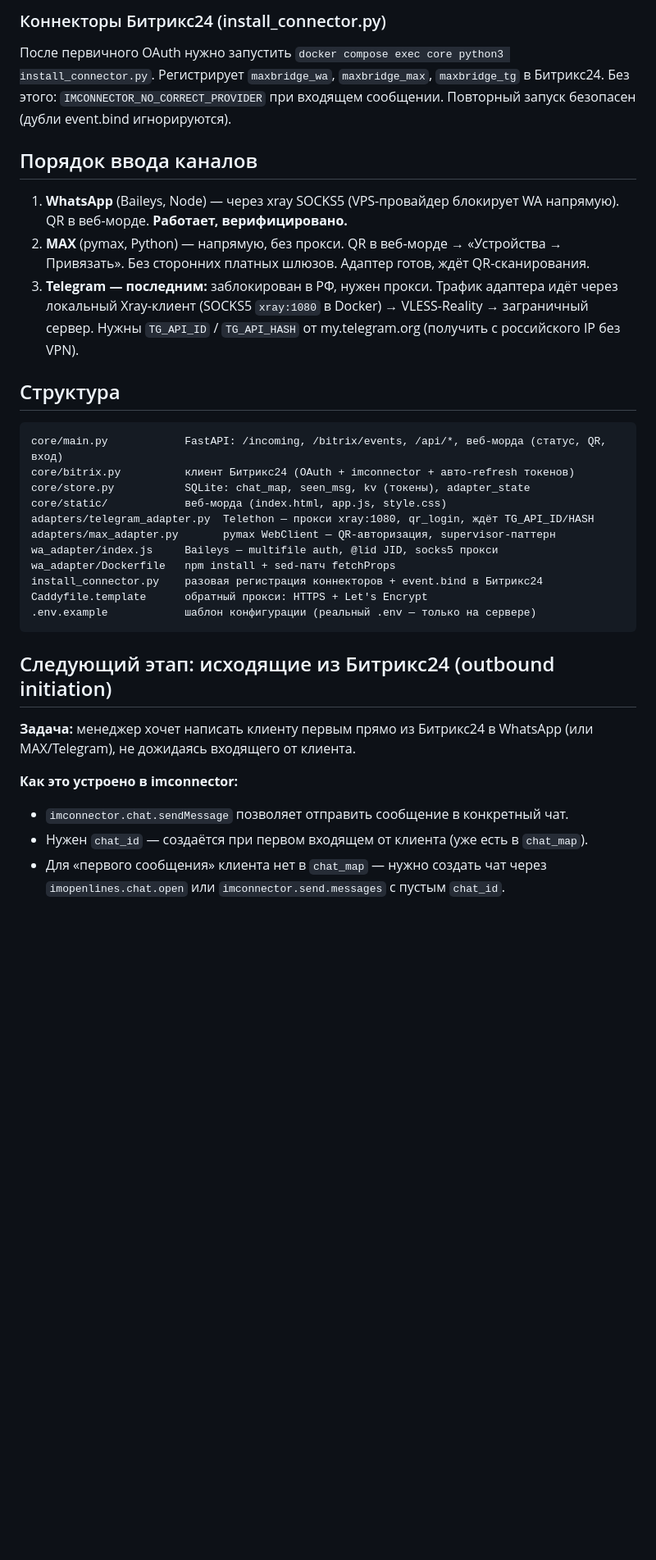
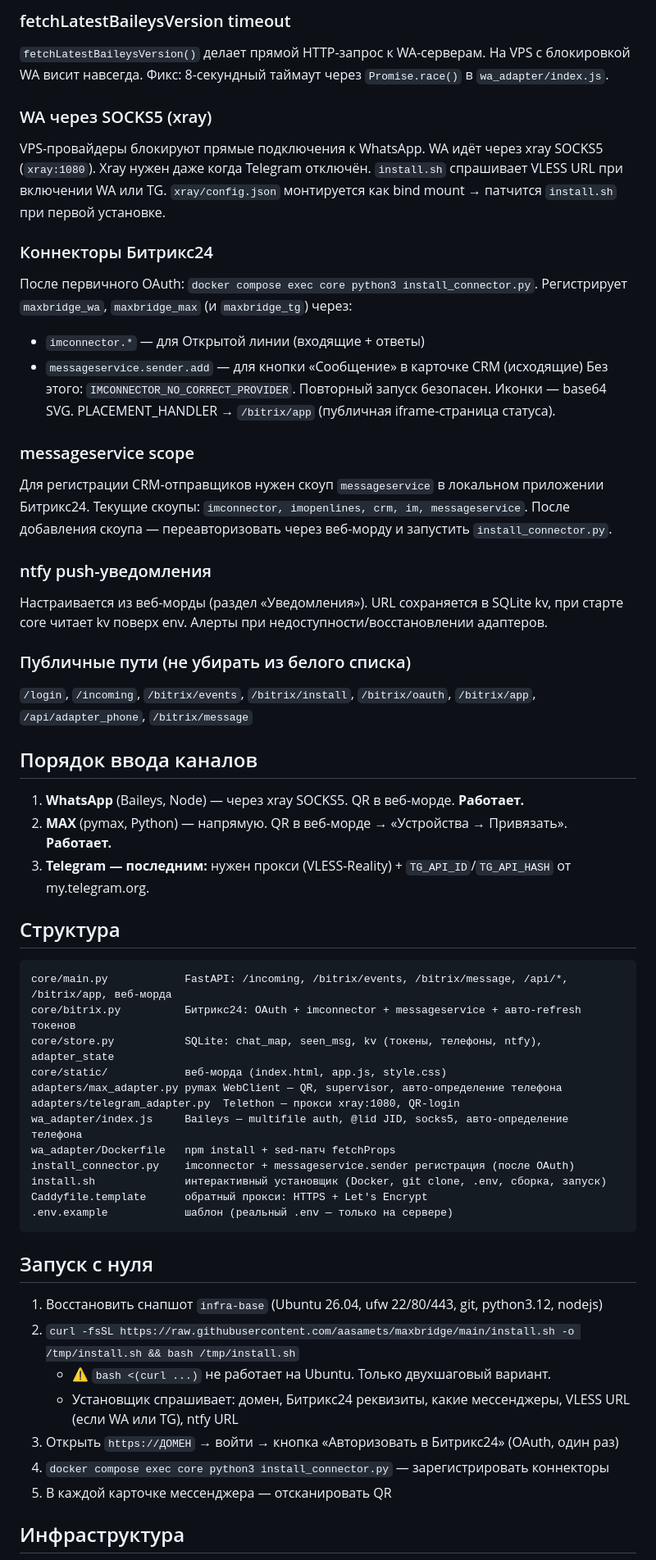
Before and after one commit to aasamets/maxbridge, a Markdown page: CLAUDE.md, the part around one of its changes. Shown at 82% size. Drawn GitHub-style; blank space fills up the shorter version.

````diff
--- a/CLAUDE.md
+++ b/CLAUDE.md
@@ -64,44 +45,66 @@ WhatsApp-серверы перестали отвечать на `fetchProps` IQ
 
-### Коннекторы Битрикс24 (install_connector.py)
-После первичного OAuth нужно запустить `docker compose exec core python3 install_connector.py`.
-Регистрирует `maxbridge_wa`, `maxbridge_max`, `maxbridge_tg` в Битрикс24.
-Без этого: `IMCONNECTOR_NO_CORRECT_PROVIDER` при входящем сообщении.
-Повторный запуск безопасен (дубли event.bind игнорируются).
+### fetchLatestBaileysVersion timeout
+`fetchLatestBaileysVersion()` делает прямой HTTP-запрос к WA-серверам. На VPS с блокировкой WA
+висит навсегда. Фикс: 8-секундный таймаут через `Promise.race()` в `wa_adapter/index.js`.
+
+### WA через SOCKS5 (xray)
+VPS-провайдеры блокируют прямые подключения к WhatsApp. WA идёт через xray SOCKS5 (`xray:1080`).
+Xray нужен даже когда Telegram отключён. `install.sh` спрашивает VLESS URL при включении WA или TG.
+`xray/config.json` монтируется как bind mount → патчится `install.sh` при первой установке.
+
+### Коннекторы Битрикс24
+После первичного OAuth: `docker compose exec core python3 install_connector.py`.
+Регистрирует `maxbridge_wa`, `maxbridge_max` (и `maxbridge_tg`) через:
+- `imconnector.*` — для Открытой линии (входящие + ответы)
+- `messageservice.sender.add` — для кнопки «Сообщение» в карточке CRM (исходящие)
+Без этого: `IMCONNECTOR_NO_CORRECT_PROVIDER`. Повторный запуск безопасен.
+Иконки — base64 SVG. PLACEMENT_HANDLER → `/bitrix/app` (публичная iframe-страница статуса).
+
+### messageservice scope
+Для регистрации CRM-отправщиков нужен скоуп `messageservice` в локальном приложении Битрикс24.
+Текущие скоупы: `imconnector, imopenlines, crm, im, messageservice`.
+После добавления скоупа — переавторизовать через веб-морду и запустить `install_connector.py`.
+
+### ntfy push-уведомления
+Настраивается из веб-морды (раздел «Уведомления»). URL сохраняется в SQLite kv,
+при старте core читает kv поверх env. Алерты при недоступности/восстановлении адаптеров.
+
+### Публичные пути (не убирать из белого списка)
+`/login`, `/incoming`, `/bitrix/events`, `/bitrix/install`, `/bitrix/oauth`,
+`/bitrix/app`, `/api/adapter_phone`, `/bitrix/message`
 
 ## Порядок ввода каналов
 
-1. **WhatsApp** (Baileys, Node) — через xray SOCKS5 (VPS-провайдер блокирует WA напрямую).
-   QR в веб-морде. **Работает, верифицировано.**
-2. **MAX** (pymax, Python) — напрямую, без прокси. QR в веб-морде → «Устройства → Привязать».
-   Без сторонних платных шлюзов. Адаптер готов, ждёт QR-сканирования.
-3. **Telegram — последним:** заблокирован в РФ, нужен прокси. Трафик адаптера идёт через
-   локальный Xray-клиент (SOCKS5 `xray:1080` в Docker) → VLESS-Reality → заграничный сервер.
-   Нужны `TG_API_ID` / `TG_API_HASH` от my.telegram.org (получить с российского IP без VPN).
+1. **WhatsApp** (Baileys, Node) — через xray SOCKS5. QR в веб-морде. **Работает.**
+2. **MAX** (pymax, Python) — напрямую. QR в веб-морде → «Устройства → Привязать». **Работает.**
+3. **Telegram — последним:** нужен прокси (VLESS-Reality) + `TG_API_ID`/`TG_API_HASH` от my.telegram.org.
 
 ## Структура
 
 ```
-core/main.py            FastAPI: /incoming, /bitrix/events, /api/*, веб-морда (статус, QR, вход)
-core/bitrix.py          клиент Битрикс24 (OAuth + imconnector + авто-refresh токенов)
-core/store.py           SQLite: chat_map, seen_msg, kv (токены), adapter_state
+core/main.py            FastAPI: /incoming, /bitrix/events, /bitrix/message, /api/*, /bitrix/app, веб-морда
+core/bitrix.py          Битрикс24: OAuth + imconnector + messageservice + авто-refresh токенов
+core/store.py           SQLite: chat_map, seen_msg, kv (токены, телефоны, ntfy), adapter_state
 core/static/            веб-морда (index.html, app.js, style.css)
-adapters/telegram_adapter.py  Telethon — прокси xray:1080, qr_login, ждёт TG_API_ID/HASH
-adapters/max_adapter.py       pymax WebClient — QR-авторизация, supervisor-паттерн
-wa_adapter/index.js     Baileys — multifile auth, @lid JID, socks5 прокси
+adapters/max_adapter.py pymax WebClient — QR, supervisor, авто-определение телефона
+adapters/telegram_adapter.py  Telethon — прокси xray:1080, QR-login
+wa_adapter/index.js     Baileys — multifile auth, @lid JID, socks5, авто-определение телефона
 wa_adapter/Dockerfile   npm install + sed-патч fetchProps
-install_connector.py    разовая регистрация коннекторов + event.bind в Битрикс24
+install_connector.py    imconnector + messageservice.sender регистрация (после OAuth)
+install.sh              интерактивный установщик (Docker, git clone, .env, сборка, запуск)
 Caddyfile.template      обратный прокси: HTTPS + Let's Encrypt
-.env.example            шаблон конфигурации (реальный .env — только на сервере)
+.env.example            шаблон (реальный .env — только на сервере)
 ```
 
-## Следующий этап: исходящие из Битрикс24 (outbound initiation)
+## Запуск с нуля
 
-**Задача:** менеджер хочет написать клиенту первым прямо из Битрикс24 в WhatsApp
-(или MAX/Telegram), не дожидаясь входящего от клиента.
+1. Восстановить снапшот `infra-base` (Ubuntu 26.04, ufw 22/80/443, git, python3.12, nodejs)
+2. `curl -fsSL https://raw.githubusercontent.com/aasamets/maxbridge/main/install.sh -o /tmp/install.sh && bash /tmp/install.sh`
+   - ⚠️ `bash <(curl ...)` не работает на Ubuntu. Только двухшаговый вариант.
+   - Установщик спрашивает: домен, Битрикс24 реквизиты, какие мессенджеры, VLESS URL (если WA или TG), ntfy URL
+3. Открыть `https://ДОМЕН` → войти → кнопка «Авторизовать в Битрикс24» (OAuth, один раз)
+4. `docker compose exec core python3 install_connector.py` — зарегистрировать коннекторы
+5. В каждой карточке мессенджера — отсканировать QR
 
-**Как это устроено в imconnector:**
-- `imconnector.chat.sendMessage` позволяет отправить сообщение в конкретный чат.
-- Нужен `chat_id` — создаётся при первом входящем от клиента (уже есть в `chat_map`).
-- Для «первого сообщения» клиента нет в `chat_map` — нужно создать чат через
-  `imopenlines.chat.open` или `imconnector.send.messages` с пустым `chat_id`.
+## Инфраструктура
 
````
Also changed, not shown: other parts of CLAUDE.md (+44 -140 lines).
